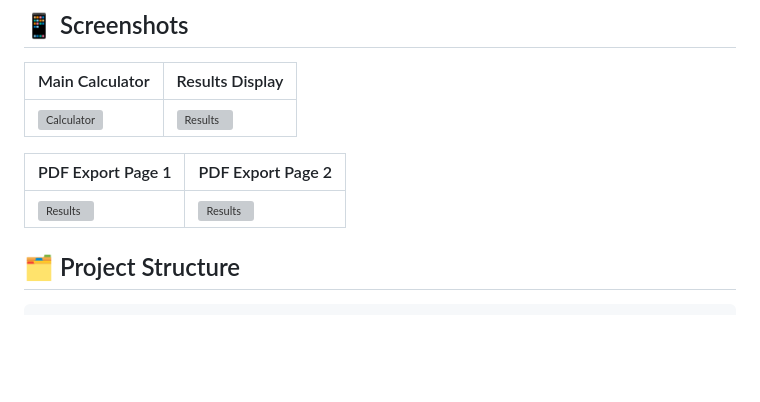
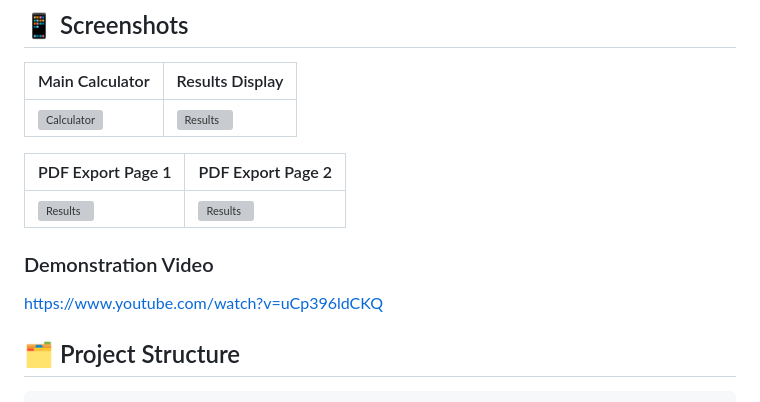
Before and after one commit to GasbaouiMohammedAlAmin/algeria-electricity-gas-bill-calculator, a Markdown page: README.md, the part around the change. Drawn GitHub-style; blank space fills up the shorter version; grey boxes are pictures that could not be loaded.

```diff
--- a/README.md
+++ b/README.md
@@ -84,6 +84,8 @@ dependencies:
 | PDF Export Page 1 | PDF Export Page 2|
 |----------------|----------------|
 | ![Results](/screenshots/secreenshot3.JPG) | ![Results](/screenshots/secreenshot4.JPG) |
+### Demonstration Video
+https://www.youtube.com/watch?v=uCp396ldCKQ
 
 ## 🗂️ Project Structure
 
```
